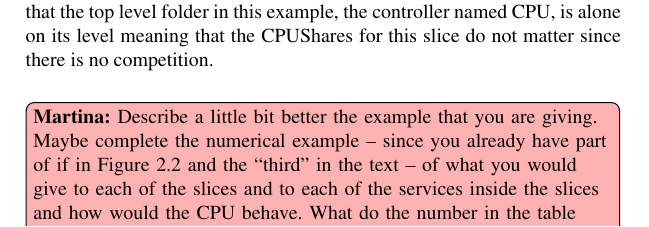
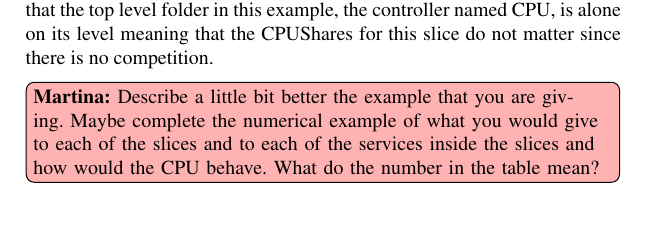
Before and after one commit to Fredrik89/mt, a LaTeX thesis (report/thesis.tex): part of page 17 of 63, cut so that both start at the same text. Compiled offline with pdfLaTeX.

Commit message:
Moving comments around"

```diff
--- a/report/thesis.tex
+++ b/report/thesis.tex
@@ -338,8 +351,6 @@ level meaning that the CPUShares for this slice do not matter since there
 is no competition.
 
 \martina{Describe a little bit better the example that you are giving.
-  Maybe complete the numerical example -- since you already have part of
-  if in Figure~\ref{fig:ctable} and the ``third'' in the text -- of what
-  you would give to each of the slices and to each of the services inside
-  the slices and how would the CPU behave. What do the number in the
-  table mean? And, if you are in a multicore environment, what happens
+  Maybe complete the numerical example of what you would give to each
+  of the slices and to each of the services inside the slices and how
+  would the CPU behave. What do the number in the table mean?}
```
Also changed, not shown: report/thesis.tex (46 more changed lines).
